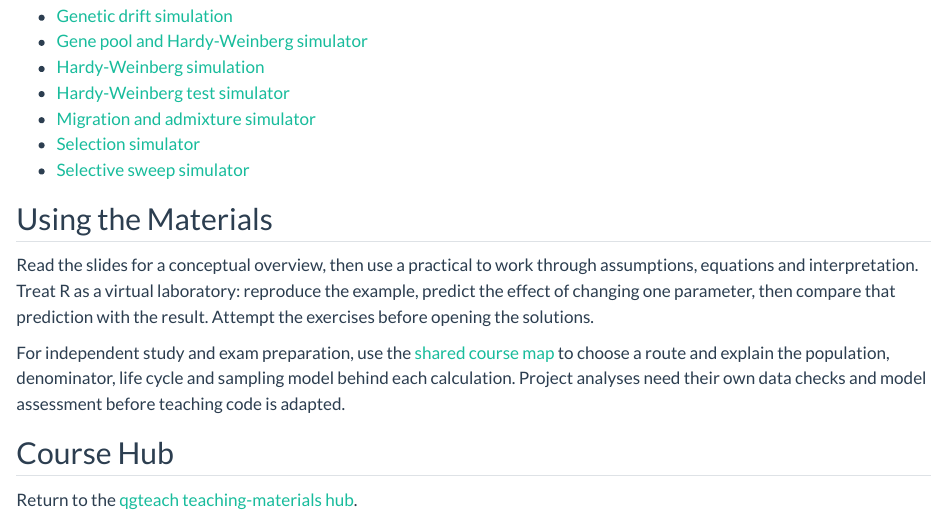
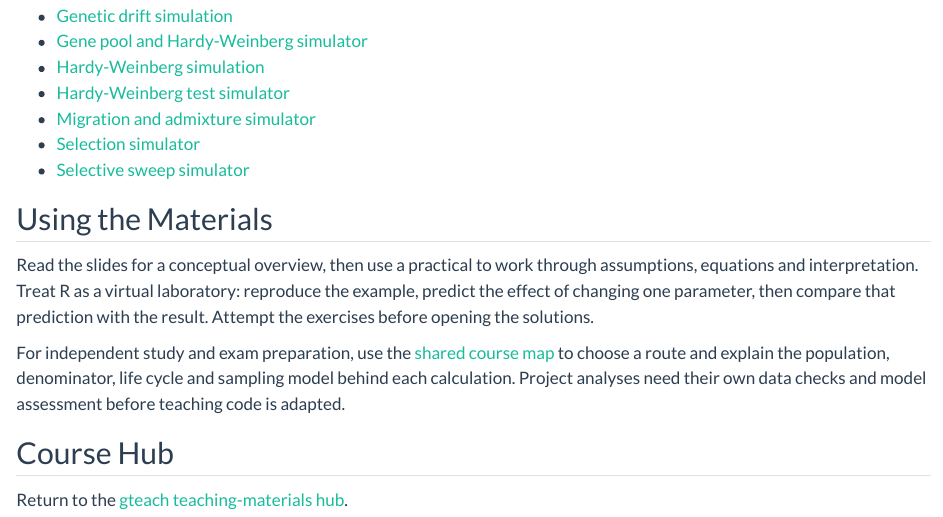
Before and after one commit to psoerensen/population-genetics, a Quarto document (index.qmd): the page in a window 1100 px wide, from 2130 px down. Rendered offline with R 4.5, knitr and Pandoc in place of Quarto, with nearby package versions.

Commit message:
Rename teaching hub references from qgteach to gteach

```diff
--- a/_quarto.yml
+++ b/_quarto.yml
@@ -68,8 +68,8 @@ website:
             href: tutorials/selective_sweeps.html
           - text: "15. Coalescent history"
             href: tutorials/coalescent_history.html
-      - text: "qgteach"
-        href: https://psoerensen.github.io/qgteach/
+      - text: "gteach"
+        href: https://psoerensen.github.io/gteach/
 
 format:
   html:
--- a/index.qmd
+++ b/index.qmd
@@ -87,4 +87,4 @@ For independent study and exam preparation, use the [shared course map](https://
 
 ## Course Hub
 
-Return to the [qgteach teaching-materials hub](https://psoerensen.github.io/qgteach/).
+Return to the [gteach teaching-materials hub](https://psoerensen.github.io/gteach/).
```
Also changed, not shown: README.md, docs/search.json, 16 other files.
